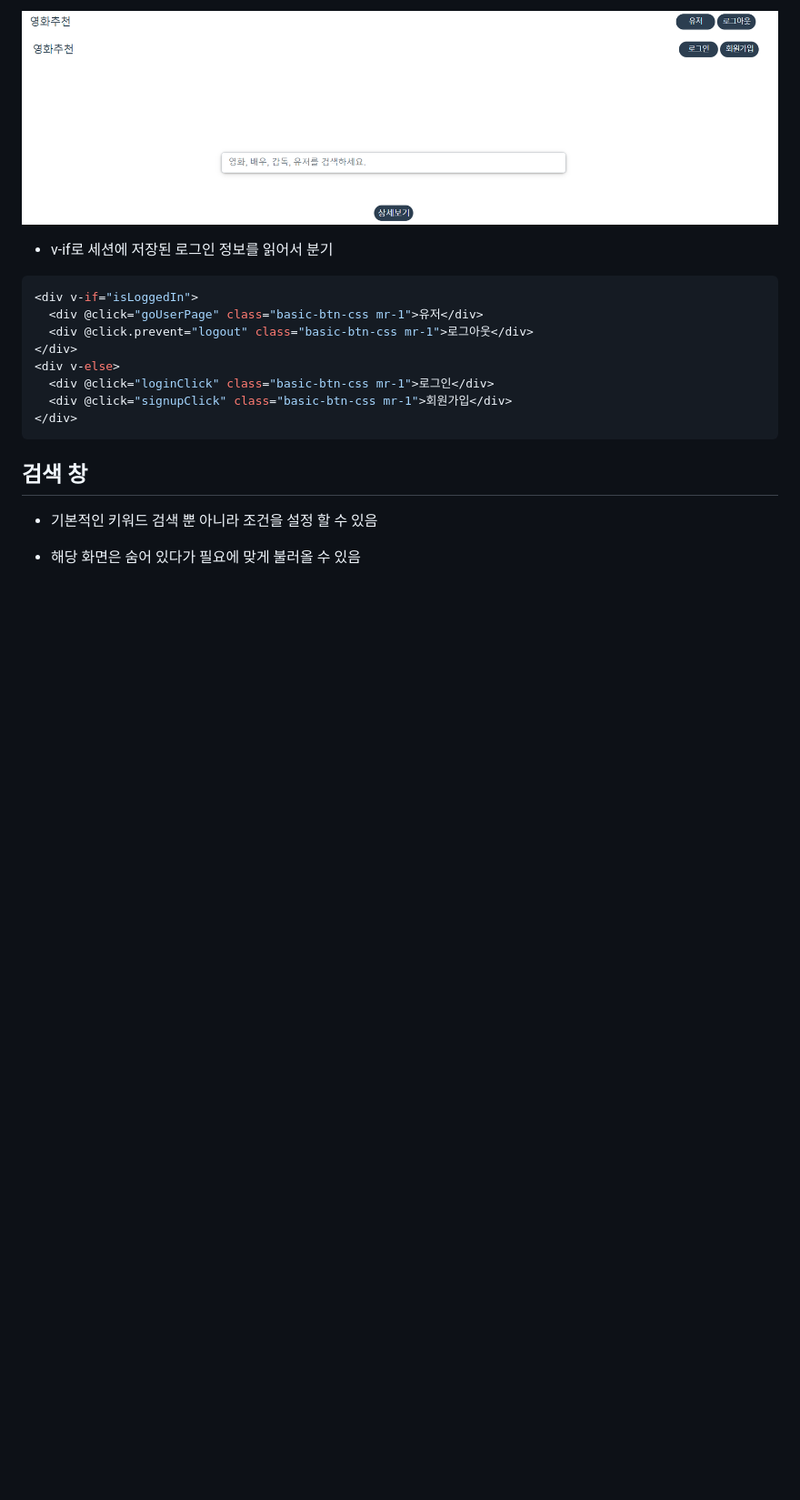
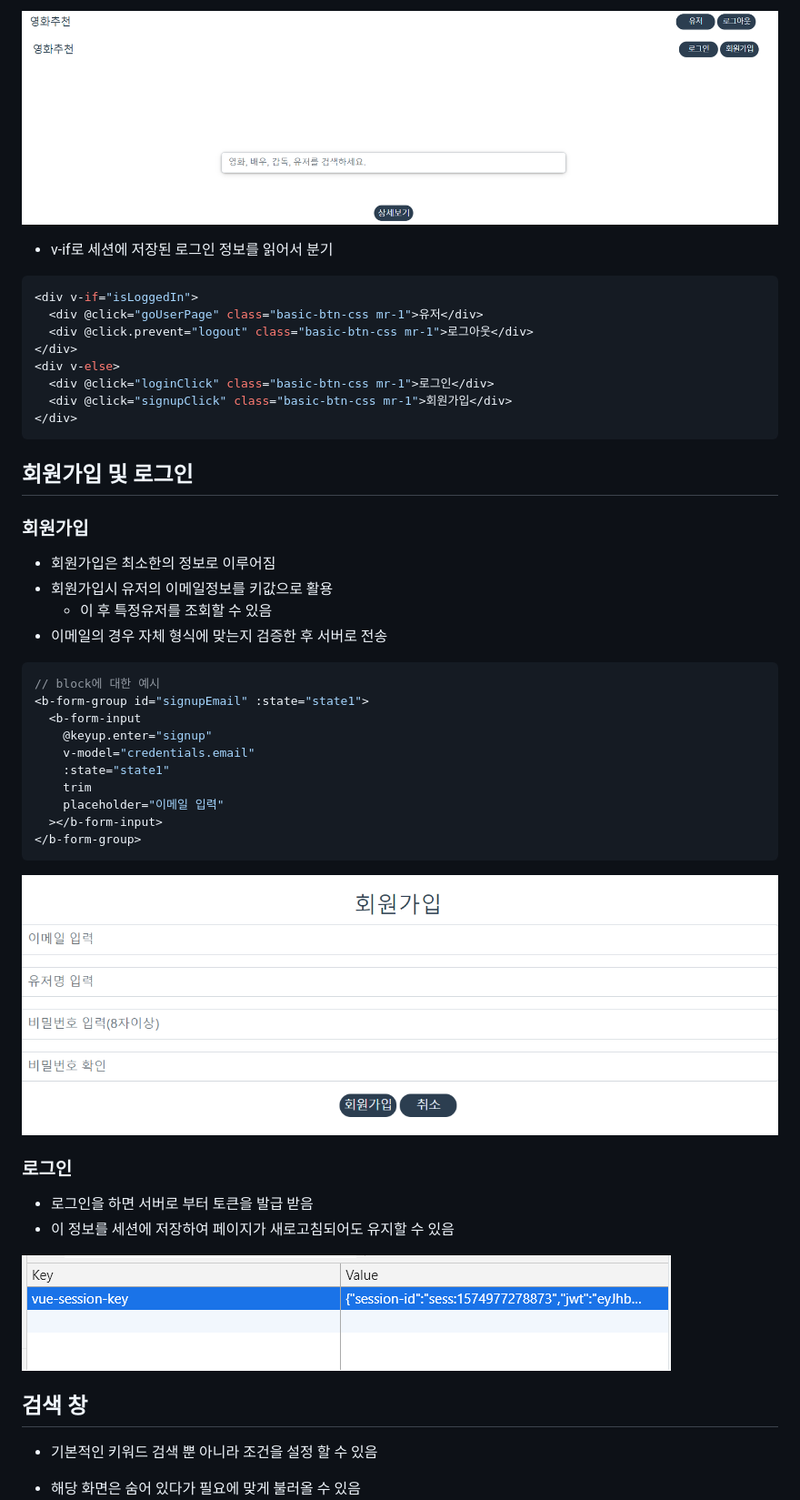
Before and after one commit to young31/Movie, a Markdown page: README.md, the part around the change printed below. Shown: that part at 91% size. Drawn GitHub-style; pictures changed too: assets/로그인세션.png (added), assets/회원가입.png (added); blank space fills up the shorter version.

````diff
--- a/README.md
+++ b/README.md
@@ -27,6 +53,39 @@
   <div @click="signupClick" class="basic-btn-css mr-1">회원가입</div>
 </div>
 ```
+
+## 회원가입 및 로그인
+
+### 회원가입
+
+- 회원가입은 최소한의 정보로 이루어짐
+- 회원가입시 유저의 이메일정보를 키값으로 활용
+  - 이 후 특정유저를 조회할 수 있음
+- 이메일의 경우 자체 형식에 맞는지 검증한 후 서버로 전송
+
+```javascript
+// block에 대한 예시
+<b-form-group id="signupEmail" :state="state1">
+  <b-form-input
+    @keyup.enter="signup"
+    v-model="credentials.email"
+    :state="state1"
+    trim
+    placeholder="이메일 입력"
+  ></b-form-input>
+</b-form-group>
+```
+
+![1574977174296](./assets/회원가입.png)
+
+### 로그인
+
+- 로그인을 하면 서버로 부터 토큰을 발급 받음
+- 이 정보를 세션에 저장하여 페이지가 새로고침되어도 유지할 수 있음
+
+![1574977411297](./assets/로그인세션.png)
+
+
 
 ## 검색 창
 
````
Also changed, not shown: other parts of README.md (+27 -0 lines).
